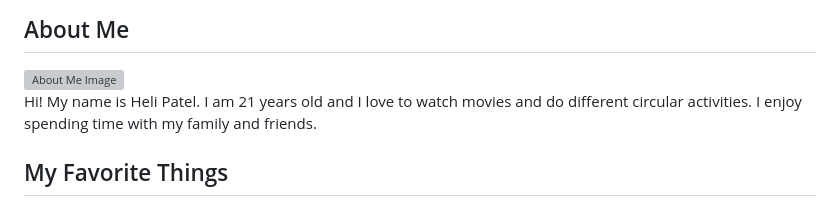
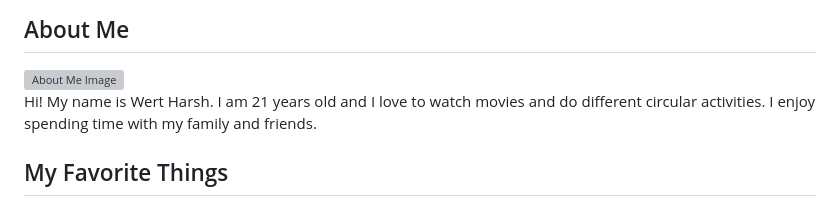
Before and after one commit to WERTHarsh/IkBAL, a Markdown page: README.md, the part around the change. Drawn GitHub-style; grey boxes are pictures that could not be loaded.

```diff
--- a/README.md
+++ b/README.md
@@ -45,7 +45,7 @@
 <section id="about" class="section-content">
     <h2>About Me</h2>
     <img src="about_image.jpg" alt="About Me Image" class="section-image">
-    <p>Hi! My name is Heli Patel. I am 21 years old and I love to watch movies and do different circular activities. I enjoy spending time with my family and friends.</p>
+    <p>Hi! My name is Wert Harsh. I am 21 years old and I love to watch movies and do different circular activities. I enjoy spending time with my family and friends.</p>
 </section>
 
 <!-- My Favorite Things Section -->
```
